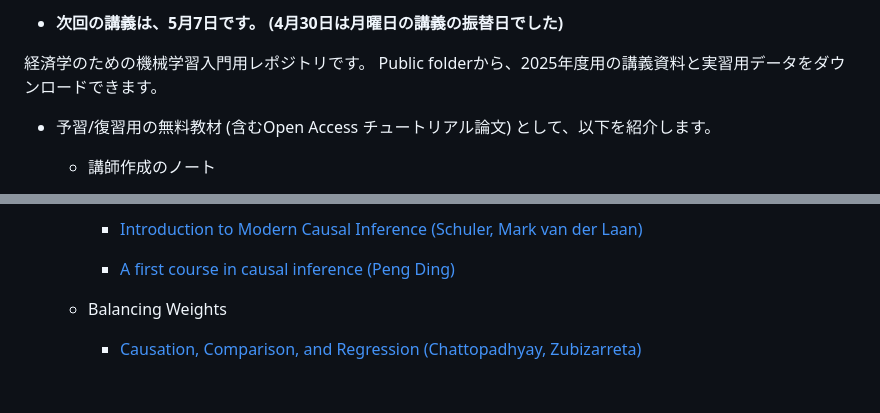
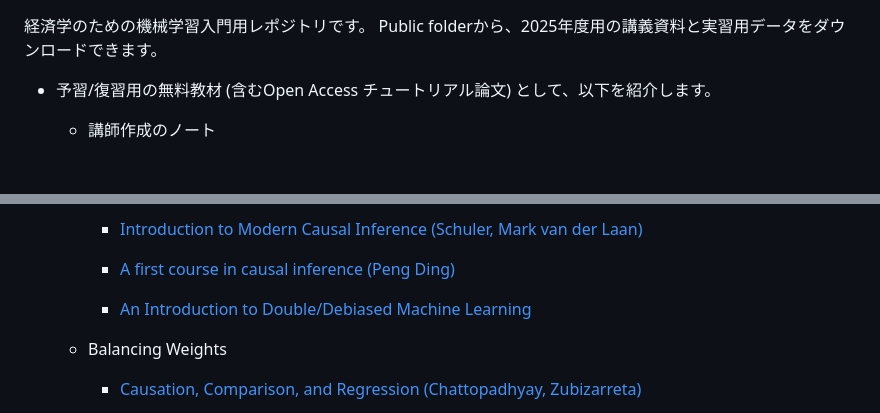
Before and after one commit to tetokawata/TargetML, a Markdown page: README.md, 2 parts joined by grey strips. Drawn GitHub-style; blank space fills up the shorter version.

```diff
--- a/README.md
+++ b/README.md
@@ -1,5 +1,3 @@
-
-- **次回の講義は、5月7日です。 (4月30日は月曜日の講義の振替日でした)**
 
 経済学のための機械学習入門用レポジトリです。
 Public folderから、2025年度用の講義資料と実習用データをダウンロードできます。
@@ -27,6 +25,8 @@ Public folderから、2025年度用の講義資料と実習用データをダウ
         - [Introduction to Modern Causal Inference (Schuler, Mark van der Laan)](https://alejandroschuler.github.io/mci/introduction-to-modern-causal-inference.html)
 
         - [A first course in causal inference (Peng Ding)](https://arxiv.org/abs/2305.18793)
+
+        - [An Introduction to Double/Debiased Machine Learning](https://arxiv.org/abs/2504.08324)
 
     - Balancing Weights
 
```
